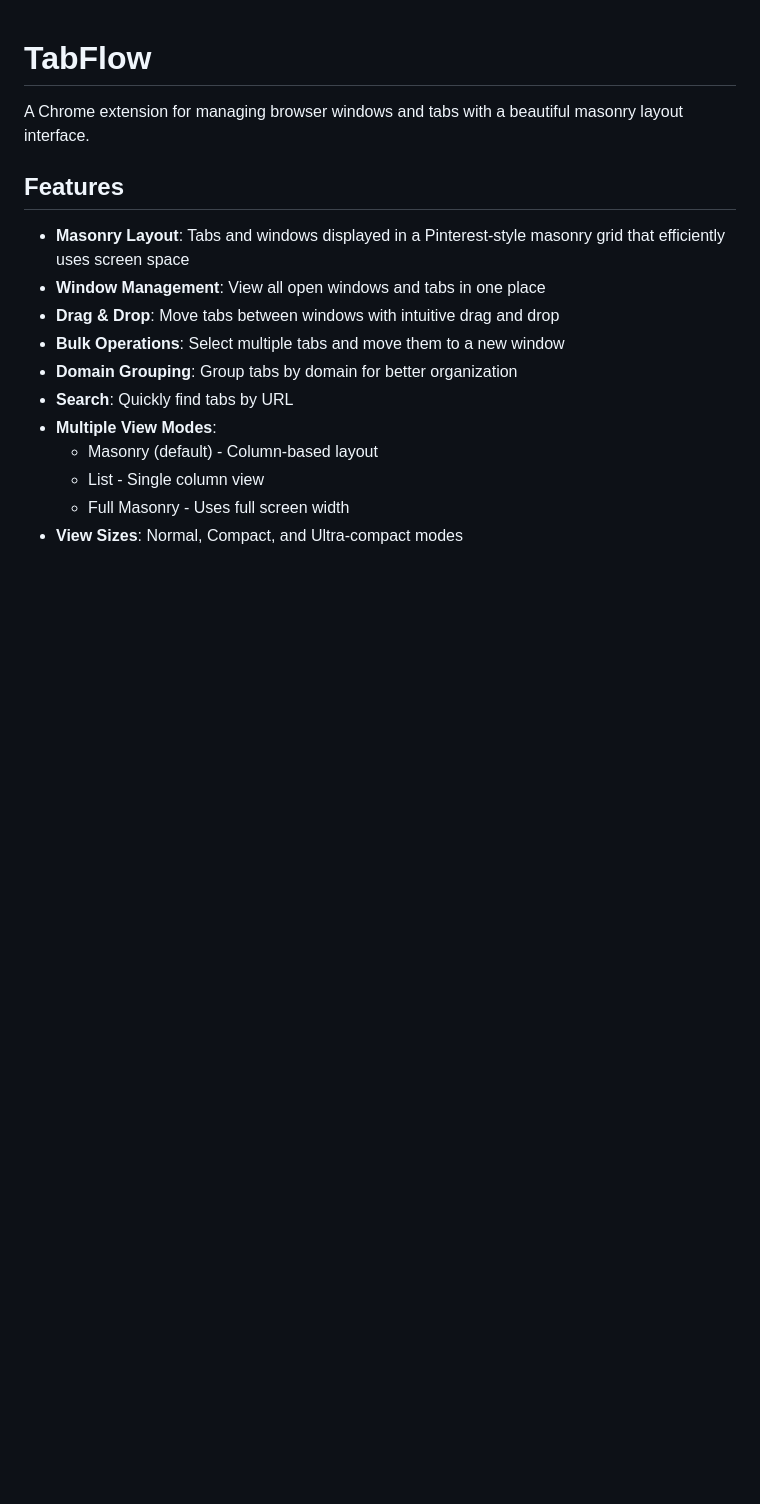
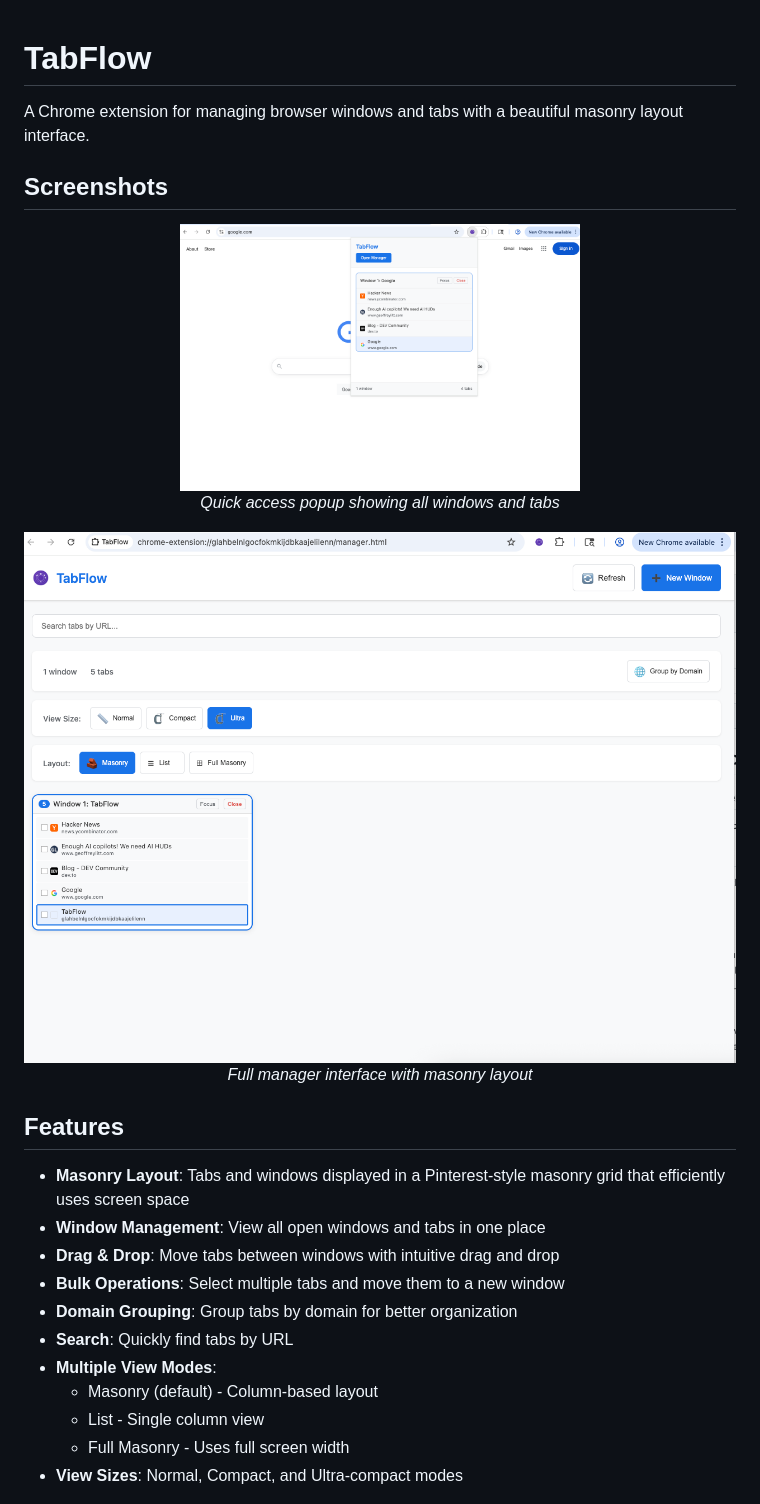
Before and after one commit to peak-flow/tabflow, a Markdown page: README.md, the part around the change. Rendered like a GitHub page; pictures changed too: screenshots/full-screen-manger.png (added), screenshots/popup.png (added); blank space fills up the shorter version.

Commit message:
docs: add screenshots and update README
- Add popup and full manager screenshots
- Update README to display screenshots prominently
- Update package script to exclude screenshots from extension bundle
- Screenshots help users understand the extension before installing

```diff
--- a/README.md
+++ b/README.md
@@ -1,6 +1,20 @@
 # TabFlow
 
 A Chrome extension for managing browser windows and tabs with a beautiful masonry layout interface.
+
+## Screenshots
+
+<p align="center">
+  <img src="screenshots/popup.png" alt="TabFlow Popup" width="400" />
+  <br />
+  <em>Quick access popup showing all windows and tabs</em>
+</p>
+
+<p align="center">
+  <img src="screenshots/full-screen-manger.png" alt="TabFlow Manager" width="800" />
+  <br />
+  <em>Full manager interface with masonry layout</em>
+</p>
 
 ## Features
 
```
Also changed, not shown: 1 other file.
